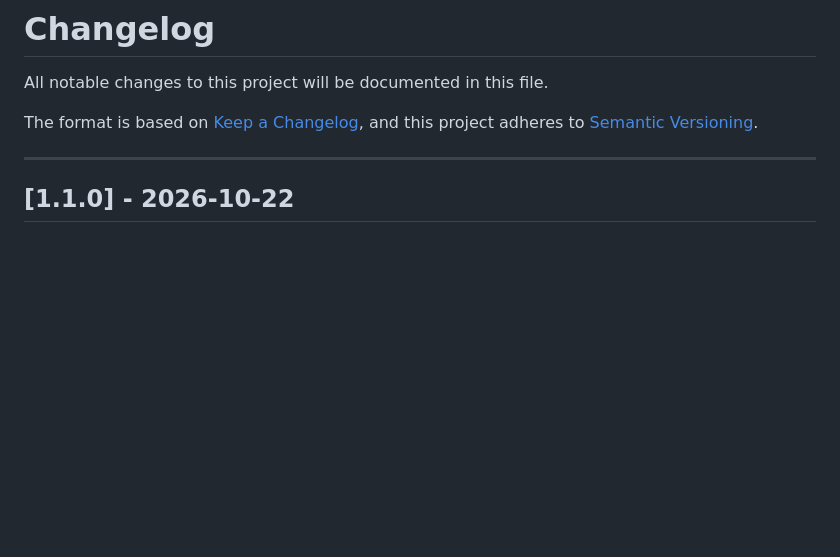
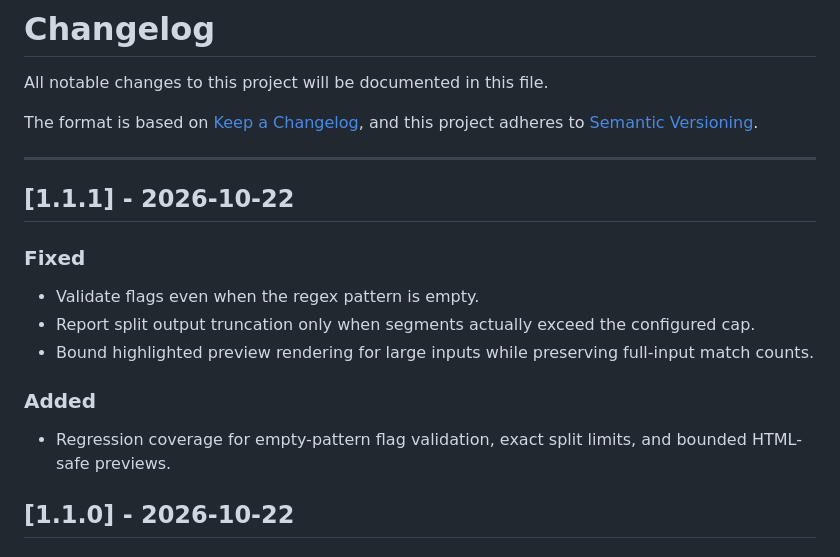
Before and after one commit to ItsWanheda/REGEX-PRO, a Markdown page: CHANGELOG.MD, the part around the change. Drawn GitHub-style; blank space fills up the shorter version.

Commit message:
docs: document 1.1.1 hardening fixes

```diff
--- a/CHANGELOG.MD
+++ b/CHANGELOG.MD
@@ -6,6 +6,16 @@ The format is based on [Keep a Changelog](https://keepachangelog.com/en/1.0.0/),
 and this project adheres to [Semantic Versioning](https://semver.org/spec/v2.0.0.html).
 
 ---
+
+## [1.1.1] - 2026-10-22
+
+### Fixed
+- Validate flags even when the regex pattern is empty.
+- Report split output truncation only when segments actually exceed the configured cap.
+- Bound highlighted preview rendering for large inputs while preserving full-input match counts.
+
+### Added
+- Regression coverage for empty-pattern flag validation, exact split limits, and bounded HTML-safe previews.
 
 ## [1.1.0] - 2026-10-22
 
```
